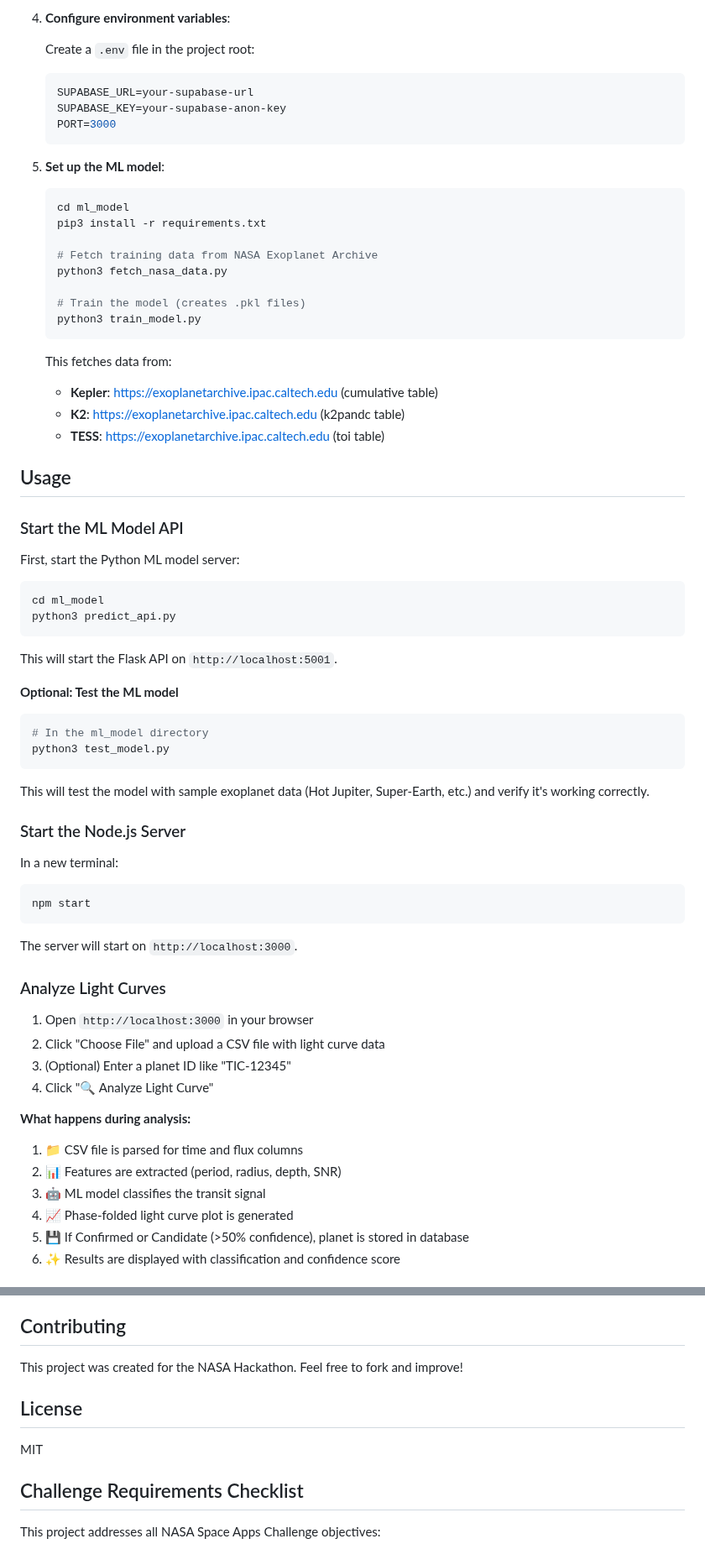
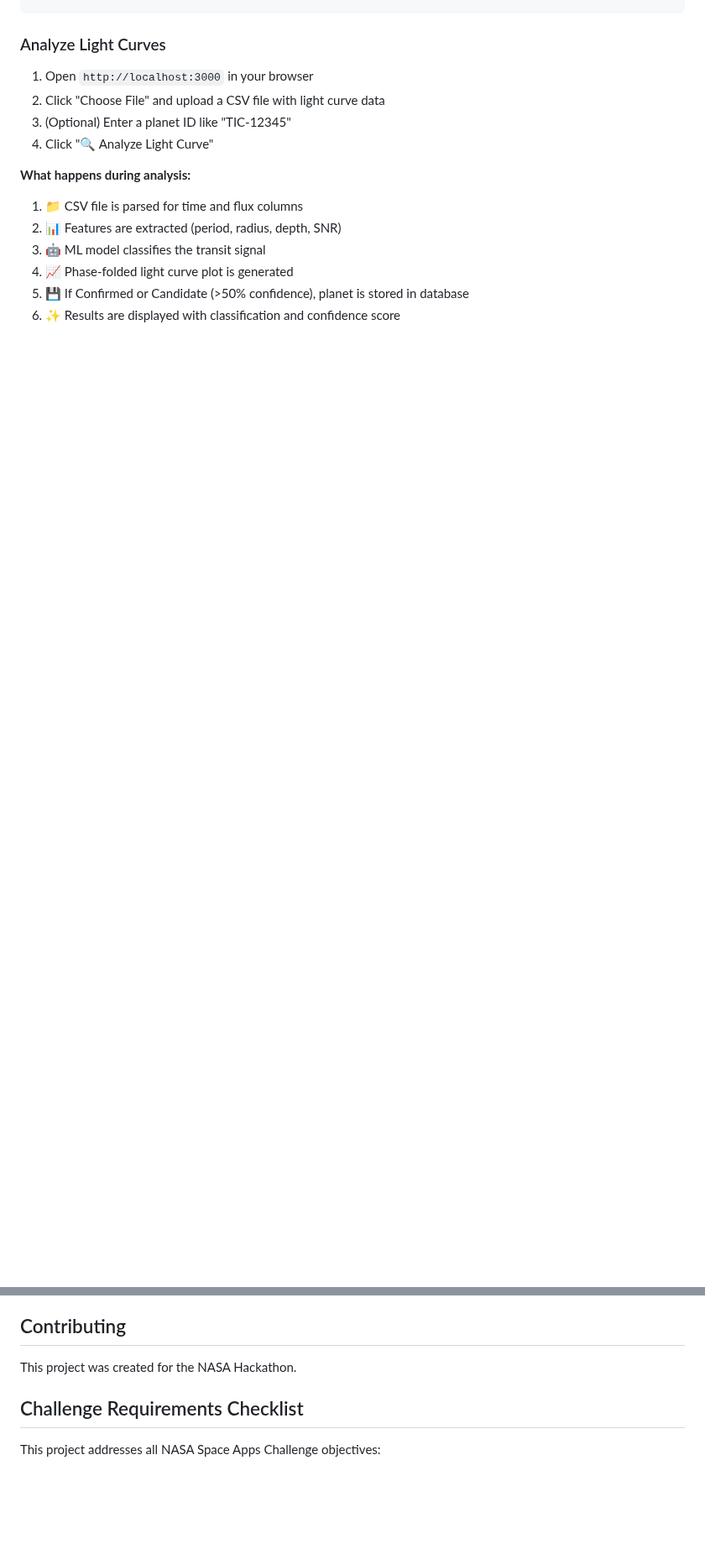
Before and after one commit to jedo926/exoplanet-discovery-agent, a Markdown page: README.md, 2 parts joined by grey strips. Shown at 84% size. Drawn GitHub-style; blank space fills up the shorter version.

````diff
--- a/README.md
+++ b/README.md
@@ -129,61 +60,3 @@ npm start                     # Runs on port 3000
-4. **Configure environment variables**:
-
-   Create a `.env` file in the project root:
-   ```bash
-   SUPABASE_URL=your-supabase-url
-   SUPABASE_KEY=your-supabase-anon-key
-   PORT=3000
-   ```
-
-5. **Set up the ML model**:
-
-   ```bash
-   cd ml_model
-   pip3 install -r requirements.txt
-
-   # Fetch training data from NASA Exoplanet Archive
-   python3 fetch_nasa_data.py
-
-   # Train the model (creates .pkl files)
-   python3 train_model.py
-   ```
-
-   This fetches data from:
-   - **Kepler**: https://exoplanetarchive.ipac.caltech.edu (cumulative table)
-   - **K2**: https://exoplanetarchive.ipac.caltech.edu (k2pandc table)
-   - **TESS**: https://exoplanetarchive.ipac.caltech.edu (toi table)
-
-## Usage
-
-### Start the ML Model API
-
-First, start the Python ML model server:
-
-```bash
-cd ml_model
-python3 predict_api.py
-```
-
-This will start the Flask API on `http://localhost:5001`.
-
-**Optional: Test the ML model**
-
-```bash
-# In the ml_model directory
-python3 test_model.py
-```
-
-This will test the model with sample exoplanet data (Hot Jupiter, Super-Earth, etc.) and verify it's working correctly.
-
-### Start the Node.js Server
-
-In a new terminal:
-
-```bash
-npm start
-```
-
-The server will start on `http://localhost:3000`.
 
 ### Analyze Light Curves
 
@@ -354,11 +190,7 @@ You can upload light curves from:
 
 ## Contributing
 
-This project was created for the NASA Hackathon. Feel free to fork and improve!
-
-## License
-
-MIT
+This project was created for the NASA Hackathon.
 
 ## Challenge Requirements Checklist
 
````
Also changed, not shown: other parts of README.md (+0 -106 lines).
